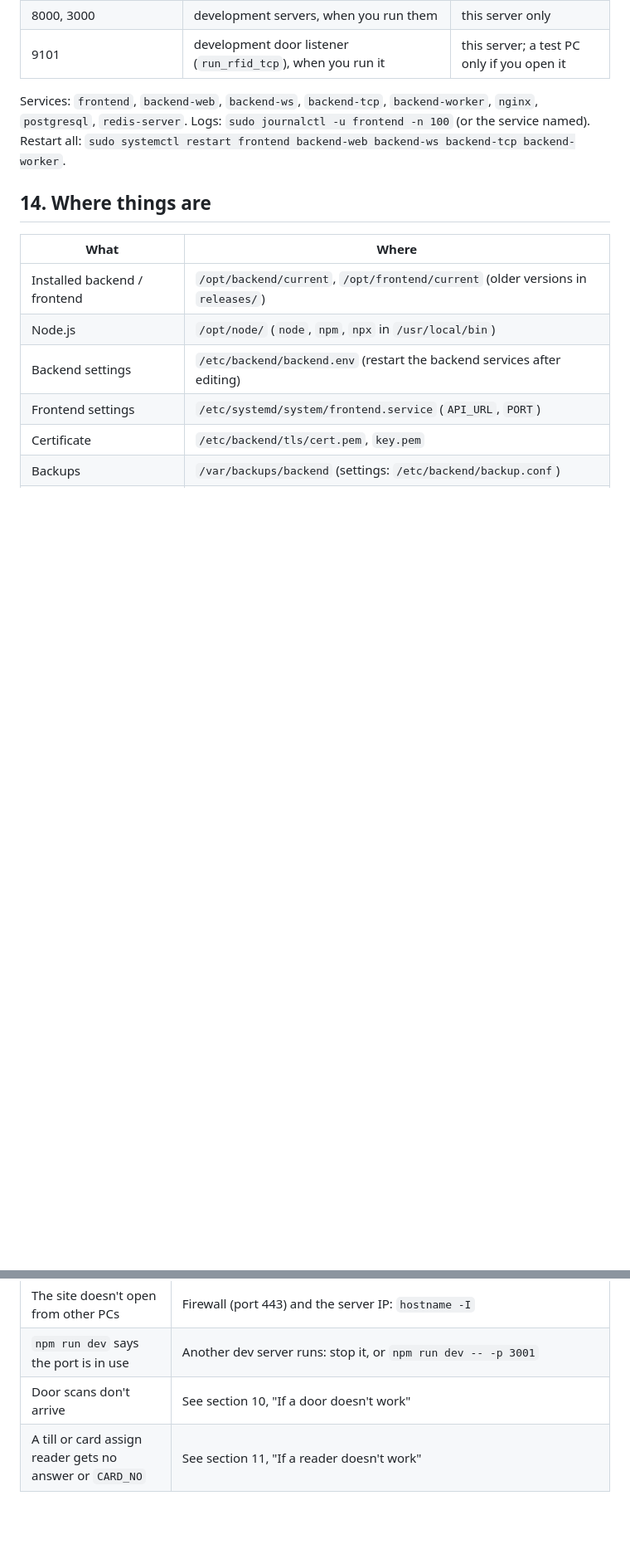
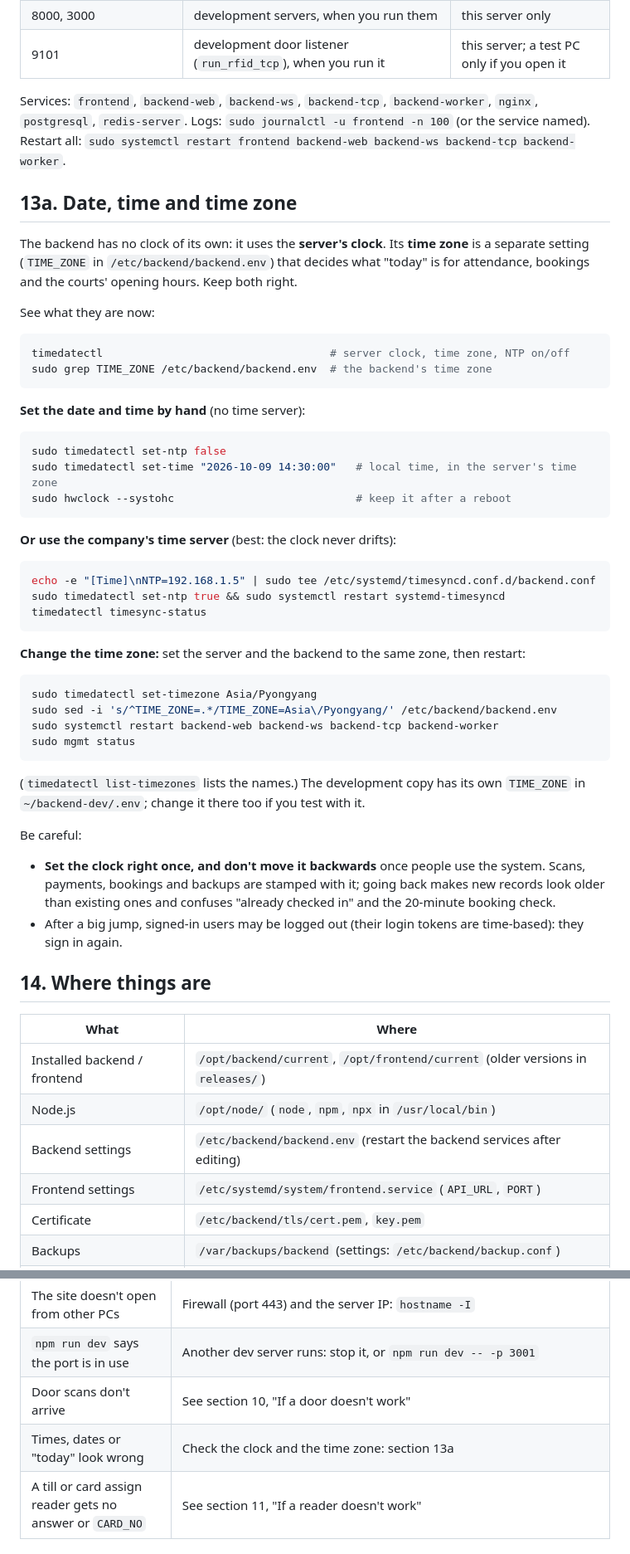
Before and after one commit to LordOfCodes26/txBackend, a Markdown page: deploy/README-OFFLINE-KIT.md, 2 parts joined by grey strips. Shown at 83% size. Rendered like a GitHub page; blank space fills up the shorter version.

Commit message:
Offline kit README: date, time and time zone; current seller roles
Co-Authored-By: Claude Opus 5.5 <noreply@anthropic.com>

````diff
--- a/deploy/README-OFFLINE-KIT.md
+++ b/deploy/README-OFFLINE-KIT.md
@@ -679,6 +681,56 @@ Services: `frontend`, `backend-web`, `backend-ws`, `backend-tcp`, `backend-worke
 `postgresql`, `redis-server`. Logs: `sudo journalctl -u frontend -n 100` (or the service named).
 Restart all: `sudo systemctl restart frontend backend-web backend-ws backend-tcp backend-worker`.
 
+## 13a. Date, time and time zone
+
+The backend has no clock of its own: it uses the **server's clock**. Its **time zone** is a
+separate setting (`TIME_ZONE` in `/etc/backend/backend.env`) that decides what "today" is for
+attendance, bookings and the courts' opening hours. Keep both right.
+
+See what they are now:
+
+```bash
+timedatectl                                   # server clock, time zone, NTP on/off
+sudo grep TIME_ZONE /etc/backend/backend.env  # the backend's time zone
+```
+
+**Set the date and time by hand** (no time server):
+
+```bash
+sudo timedatectl set-ntp false
+sudo timedatectl set-time "2026-10-09 14:30:00"   # local time, in the server's time zone
+sudo hwclock --systohc                            # keep it after a reboot
+```
+
+**Or use the company's time server** (best: the clock never drifts):
+
+```bash
+echo -e "[Time]\nNTP=192.168.1.5" | sudo tee /etc/systemd/timesyncd.conf.d/backend.conf
+sudo timedatectl set-ntp true && sudo systemctl restart systemd-timesyncd
+timedatectl timesync-status
+```
+
+**Change the time zone:** set the server and the backend to the same zone, then restart:
+
+```bash
+sudo timedatectl set-timezone Asia/Pyongyang
+sudo sed -i 's/^TIME_ZONE=.*/TIME_ZONE=Asia\/Pyongyang/' /etc/backend/backend.env
+sudo systemctl restart backend-web backend-ws backend-tcp backend-worker
+sudo mgmt status
+```
+
+(`timedatectl list-timezones` lists the names.) The development copy has its own
+`TIME_ZONE` in `~/backend-dev/.env`; change it there too if you test with it.
+
+Be careful:
+
+- **Set the clock right once, and don't move it backwards** once people use the system.
+  Scans, payments, bookings and backups are stamped with it; going back makes new records
+  look older than existing ones and confuses "already checked in" and the 20-minute
+  booking check.
+- After a big jump, signed-in users may be logged out (their login tokens are time-based):
+  they sign in again.
+
 ## 14. Where things are
 
 | What | Where |
@@ -706,6 +758,7 @@ For a server that only runs the system: `sudo bash install-all.sh --dev-user non
 | The site doesn't open from other PCs | Firewall (port 443) and the server IP: `hostname -I` |
 | `npm run dev` says the port is in use | Another dev server runs: stop it, or `npm run dev -- -p 3001` |
 | Door scans don't arrive | See section 10, "If a door doesn't work" |
+| Times, dates or "today" look wrong | Check the clock and the time zone: section 13a |
 | A till or card assign reader gets no answer or `CARD_NO` | See section 11, "If a reader doesn't work" |
 
 ## 17. Removing it
````
Also changed, not shown: other parts of deploy/README-OFFLINE-KIT.md (+4 -2 lines).
